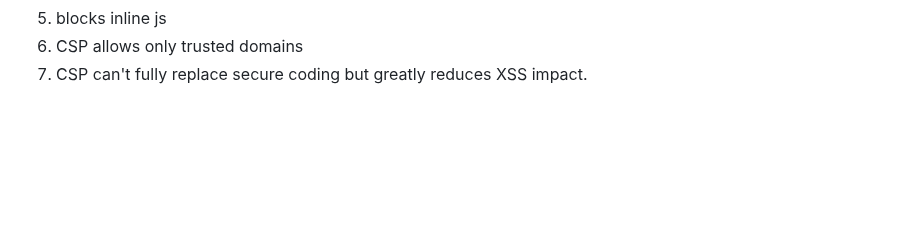
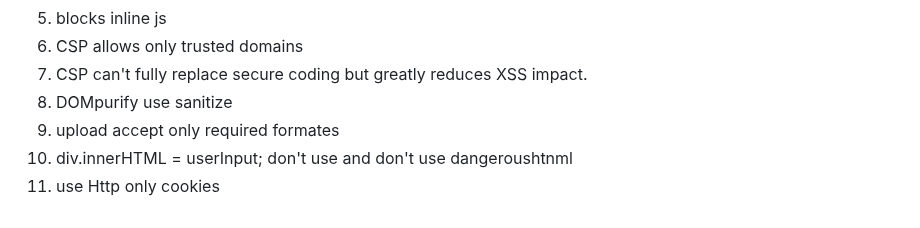
Before and after one commit to oknizam/html-css-workbook, a Markdown page: notes/Readme_html.md, the part around the change. Drawn GitHub-style; blank space fills up the shorter version.

```diff
--- a/notes/Readme_html.md
+++ b/notes/Readme_html.md
@@ -137,3 +137,7 @@
   5. blocks inline js
   6. CSP allows only trusted domains
   7. CSP can't fully replace secure coding but greatly reduces XSS impact.
+  8. DOMpurify use sanitize
+  9. upload accept only required formates
+  10. div.innerHTML = userInput; don't use and don't use dangeroushtnml
+  11. use Http only cookies
```
Also changed, not shown: notes/ResponsiveAndAdaptive.md (added, +86 -0 lines).
